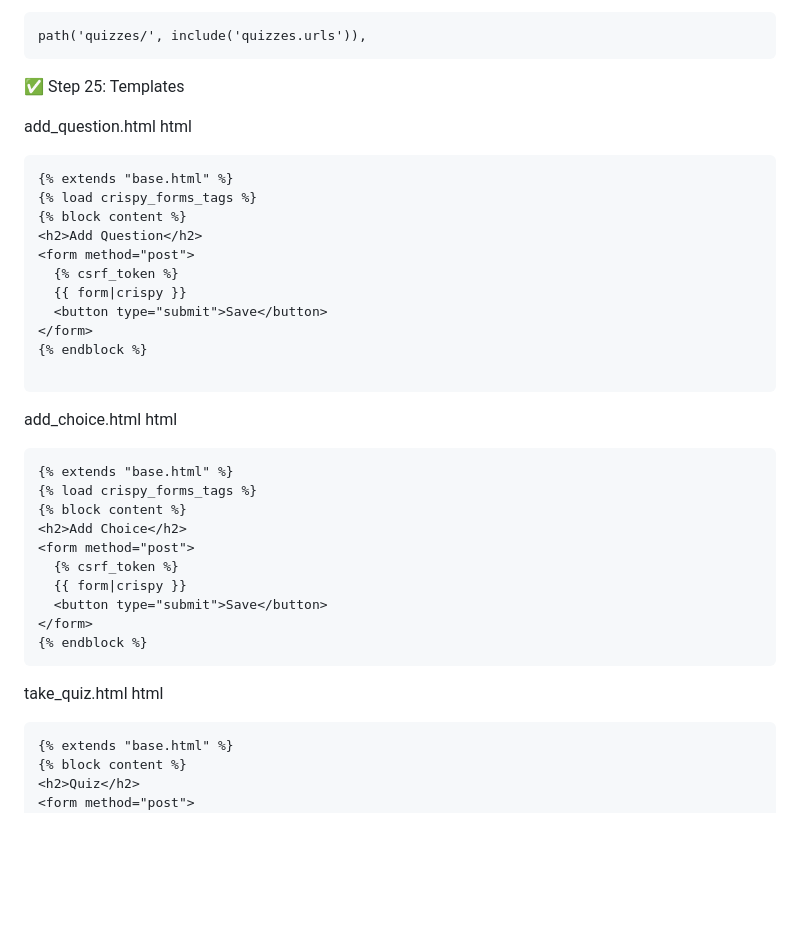
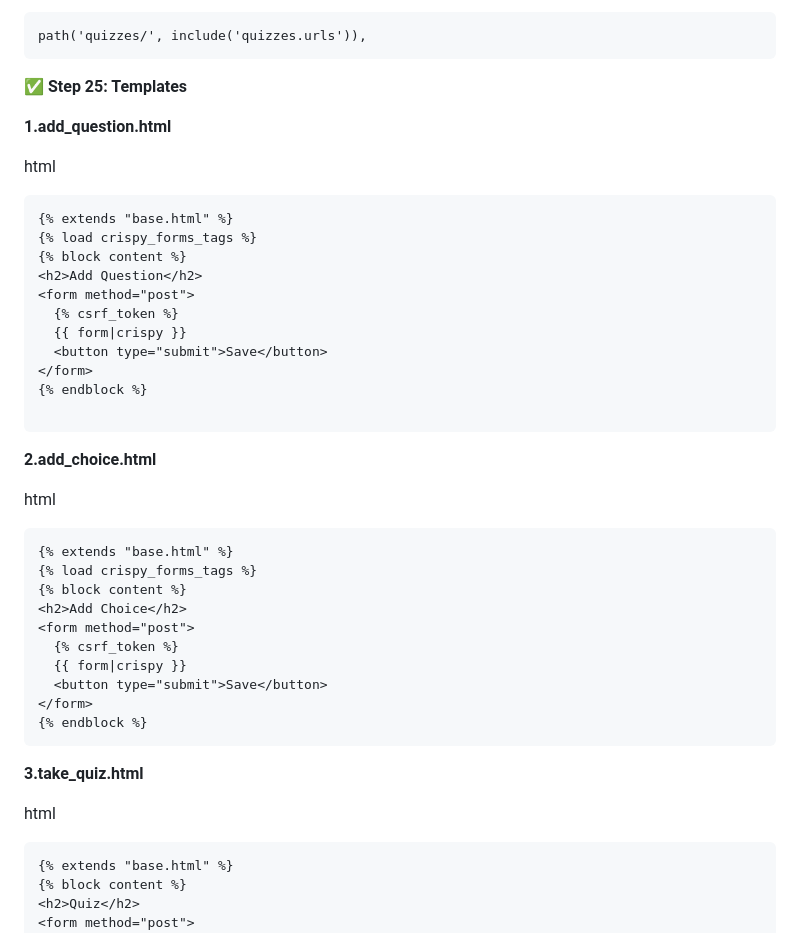
Before and after one commit to deenamanick/python_projects, a Markdown page: djanjo/basics.md, the part around one of its changes. Drawn GitHub-style; blank space fills up the shorter version.

````diff
--- a/djanjo/basics.md
+++ b/djanjo/basics.md
@@ -592,9 +619,10 @@ python
 path('quizzes/', include('quizzes.urls')),
 ```
 
-✅ Step 25: Templates
+**✅ Step 25: Templates**
 
-add_question.html
+**1.add_question.html**
+
 html
 ```
 {% extends "base.html" %}
@@ -613,7 +641,8 @@ html
 
 
 
-add_choice.html
+**2.add_choice.html**
+
 html
 ```
 {% extends "base.html" %}
@@ -630,7 +659,8 @@ html
 
 
 
-take_quiz.html
+**3.take_quiz.html**
+
 html
 ```
 {% extends "base.html" %}
````
Also changed, not shown: other parts of djanjo/basics.md (+117 -90 lines).
